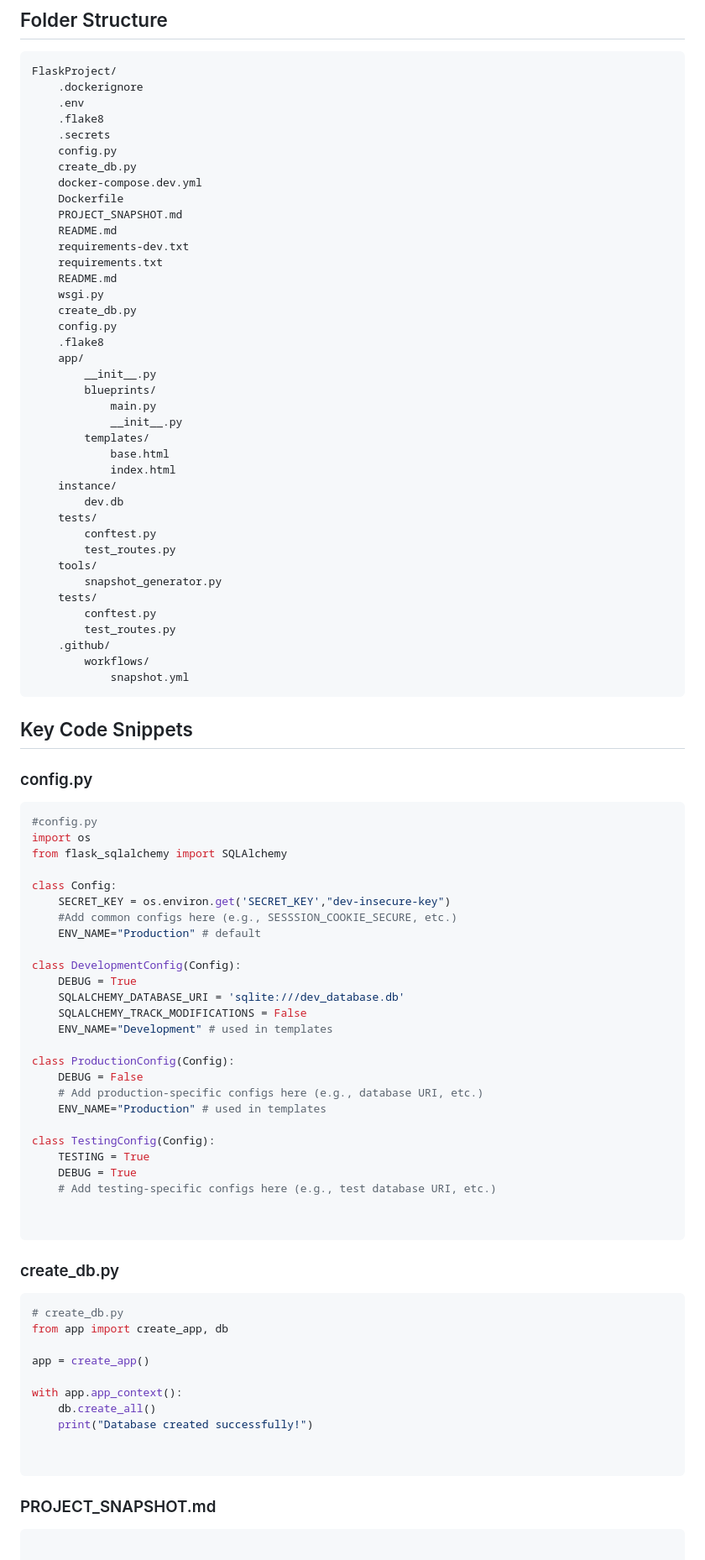
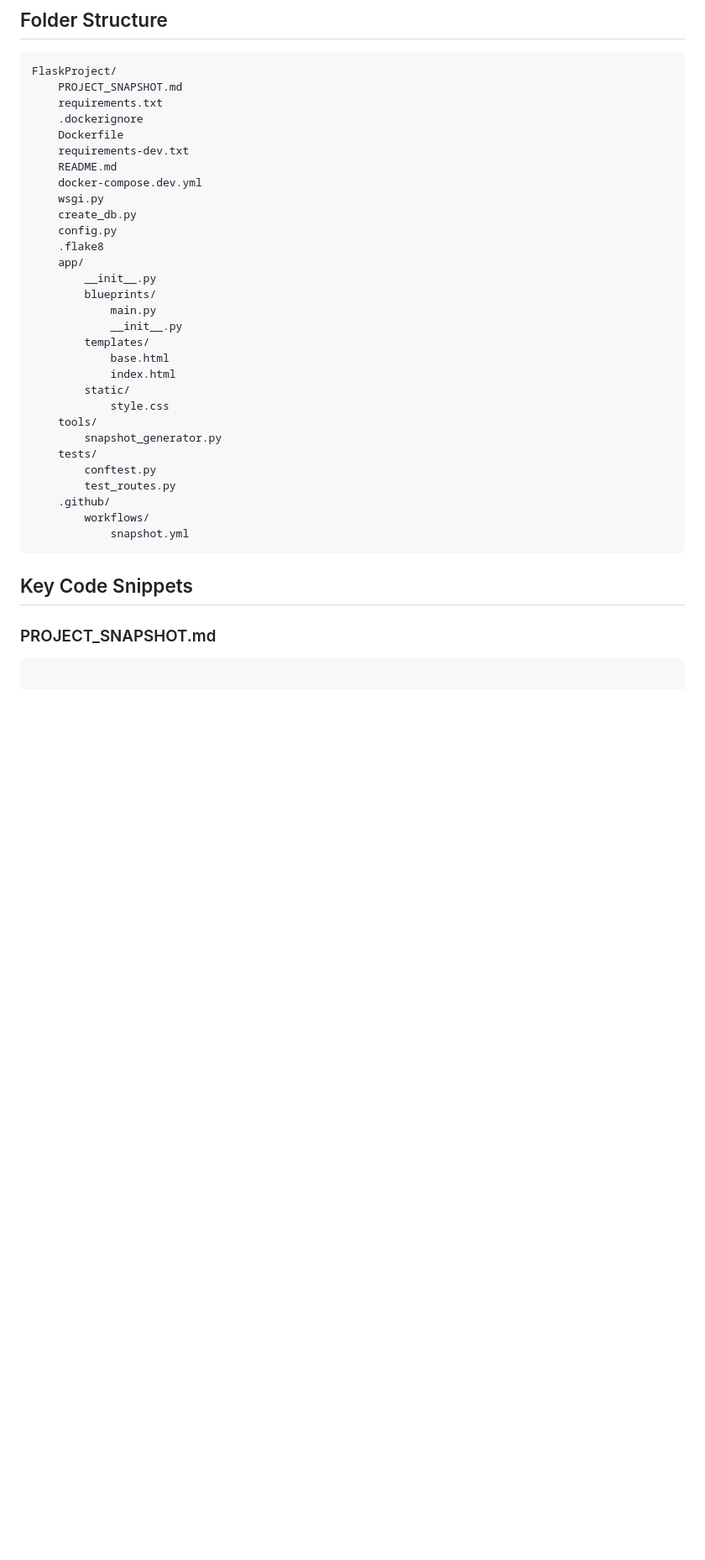
Before and after one commit to karanbsk/FlaskProject, a Markdown page: PROJECT_SNAPSHOT.md, the part around one of its changes. Shown at 84% size. Rendered like a GitHub page; blank space fills up the shorter version.

Commit message:
Update project snapshot [skip ci]

````diff
--- a/PROJECT_SNAPSHOT.md
+++ b/PROJECT_SNAPSHOT.md
@@ -8,19 +8,13 @@
 
 ```
 FlaskProject/
+    PROJECT_SNAPSHOT.md
+    requirements.txt
     .dockerignore
-    .env
-    .flake8
-    .secrets
-    config.py
-    create_db.py
+    Dockerfile
+    requirements-dev.txt
+    README.md
     docker-compose.dev.yml
-    Dockerfile
-    PROJECT_SNAPSHOT.md
-    README.md
-    requirements-dev.txt
-    requirements.txt
-    README.md
     wsgi.py
     create_db.py
     config.py
@@ -33,11 +27,8 @@ FlaskProject/
         templates/
             base.html
             index.html
-    instance/
-        dev.db
-    tests/
-        conftest.py
-        test_routes.py
+        static/
+            style.css
     tools/
         snapshot_generator.py
     tests/
@@ -50,52 +41,6 @@ FlaskProject/
 
 ## Key Code Snippets
 
-### config.py
-
-```py
-#config.py
-import os
-from flask_sqlalchemy import SQLAlchemy
-
-class Config:
-    SECRET_KEY = os.environ.get('SECRET_KEY',"dev-insecure-key")
-    #Add common configs here (e.g., SESSSION_COOKIE_SECURE, etc.)
-    ENV_NAME="Production" # default
-
-class DevelopmentConfig(Config):
-    DEBUG = True
-    SQLALCHEMY_DATABASE_URI = 'sqlite:///dev_database.db'
-    SQLALCHEMY_TRACK_MODIFICATIONS = False
-    ENV_NAME="Development" # used in templates
-
-class ProductionConfig(Config):
-    DEBUG = False
-    # Add production-specific configs here (e.g., database URI, etc.)
-    ENV_NAME="Production" # used in templates
-
-class TestingConfig(Config):
-    TESTING = True
-    DEBUG = True
-    # Add testing-specific configs here (e.g., test database URI, etc.)
-
-
-```
-
-### create_db.py
-
-```py
-# create_db.py
-from app import create_app, db
-
-app = create_app()
-
-with app.app_context():
-    db.create_all()
-    print("Database created successfully!")
-
-
-```
-
 ### PROJECT_SNAPSHOT.md
 
 ```md
````
Also changed, not shown: other parts of PROJECT_SNAPSHOT.md (+38 -41 lines).
